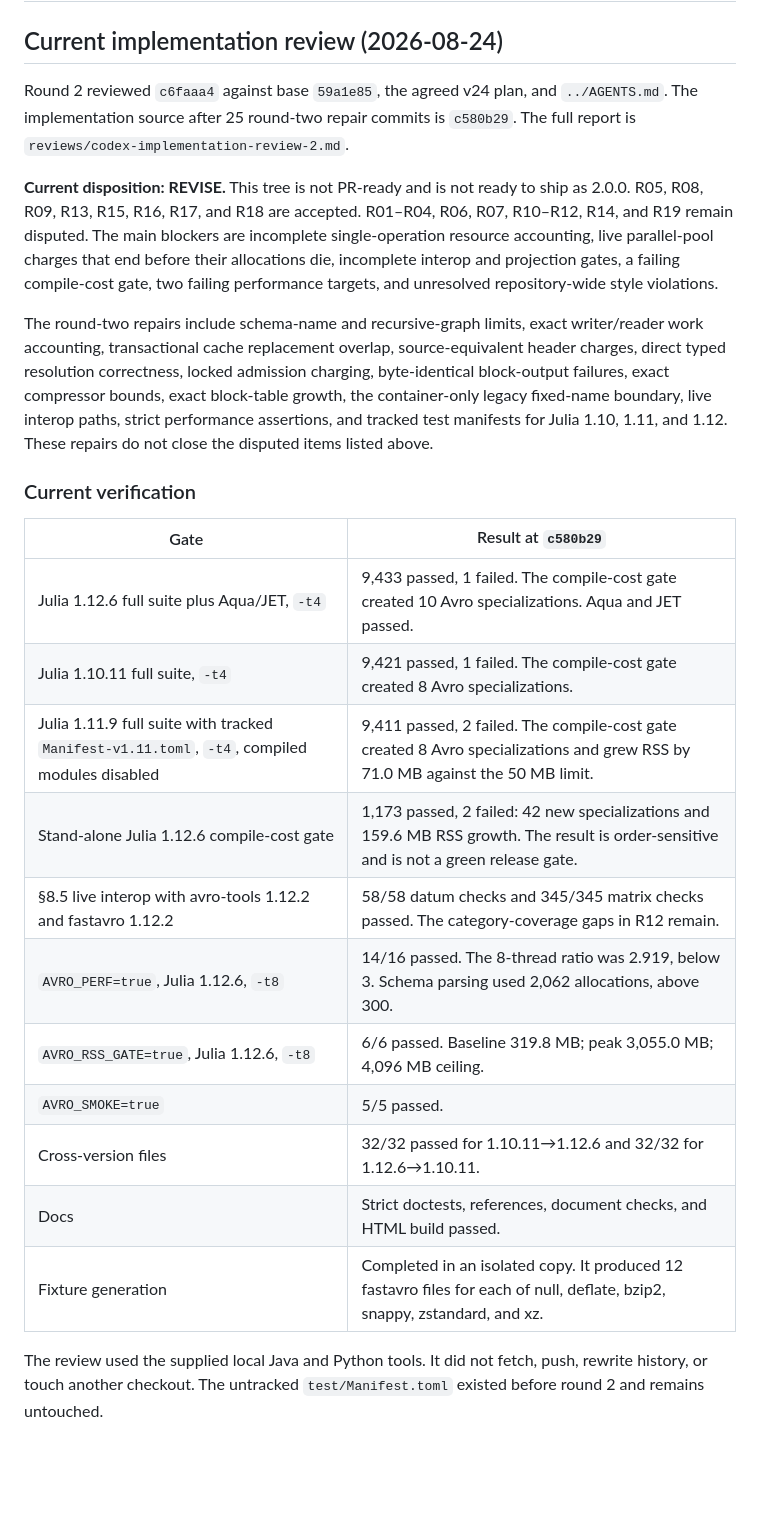
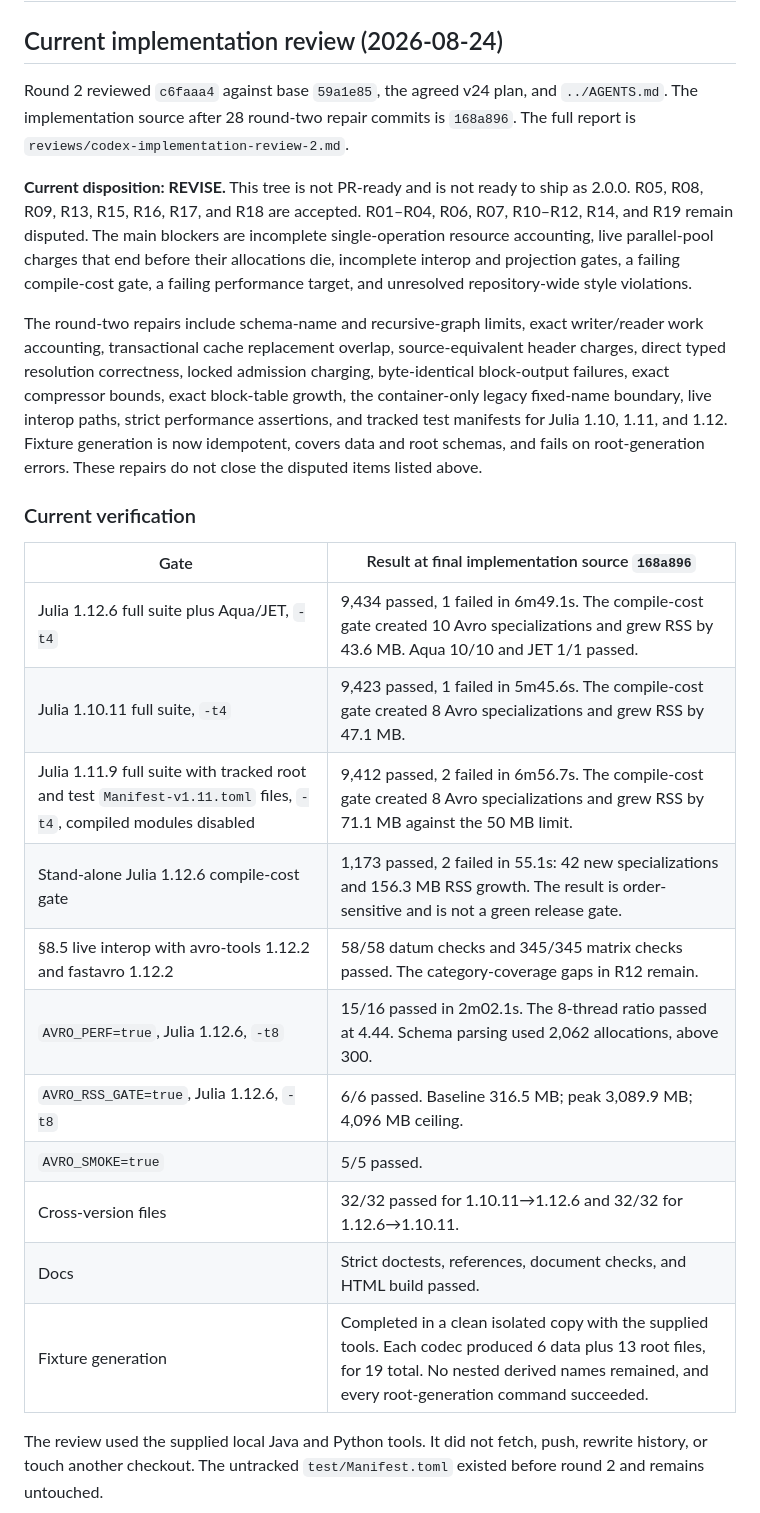
Before and after one commit to JuliaData/Avro.jl, a Markdown page: STATUS.md, the part around the change. GitHub-like rendering; blank space fills up the shorter version.

Commit message:
docs(status): record final-head validation
Co-Authored-By: Codex <codex@openai.com>

```diff
--- a/STATUS.md
+++ b/STATUS.md
@@ -3,37 +3,38 @@
 ## Current implementation review (2026-08-24)
 
 Round 2 reviewed `c6faaa4` against base `59a1e85`, the agreed v24 plan, and `../AGENTS.md`.
-The implementation source after 25 round-two repair commits is `c580b29`. The full report is
+The implementation source after 28 round-two repair commits is `168a896`. The full report is
 `reviews/codex-implementation-review-2.md`.
 
 **Current disposition: REVISE.** This tree is not PR-ready and is not ready to ship as 2.0.0.
 R05, R08, R09, R13, R15, R16, R17, and R18 are accepted. R01–R04, R06, R07, R10–R12, R14, and R19 remain
 disputed. The main blockers are incomplete single-operation resource accounting, live parallel-pool
 charges that end before their allocations die, incomplete interop and projection gates, a failing
-compile-cost gate, two failing performance targets, and unresolved repository-wide style violations.
+compile-cost gate, a failing performance target, and unresolved repository-wide style violations.
 
 The round-two repairs include schema-name and recursive-graph limits, exact writer/reader work
 accounting, transactional cache replacement overlap, source-equivalent header charges, direct typed
 resolution correctness, locked admission charging, byte-identical block-output failures, exact
 compressor bounds, exact block-table growth, the container-only legacy fixed-name boundary, live
 interop paths, strict performance assertions, and tracked test manifests for Julia 1.10, 1.11, and
-1.12. These repairs do not close the disputed items listed above.
+1.12. Fixture generation is now idempotent, covers data and root schemas, and fails on root-generation
+errors. These repairs do not close the disputed items listed above.
 
 ### Current verification
 
-| Gate | Result at `c580b29` |
+| Gate | Result at final implementation source `168a896` |
 |---|---|
-| Julia 1.12.6 full suite plus Aqua/JET, `-t4` | 9,433 passed, 1 failed. The compile-cost gate created 10 Avro specializations. Aqua and JET passed. |
-| Julia 1.10.11 full suite, `-t4` | 9,421 passed, 1 failed. The compile-cost gate created 8 Avro specializations. |
-| Julia 1.11.9 full suite with tracked `Manifest-v1.11.toml`, `-t4`, compiled modules disabled | 9,411 passed, 2 failed. The compile-cost gate created 8 Avro specializations and grew RSS by 71.0 MB against the 50 MB limit. |
-| Stand-alone Julia 1.12.6 compile-cost gate | 1,173 passed, 2 failed: 42 new specializations and 159.6 MB RSS growth. The result is order-sensitive and is not a green release gate. |
+| Julia 1.12.6 full suite plus Aqua/JET, `-t4` | 9,434 passed, 1 failed in 6m49.1s. The compile-cost gate created 10 Avro specializations and grew RSS by 43.6 MB. Aqua 10/10 and JET 1/1 passed. |
+| Julia 1.10.11 full suite, `-t4` | 9,423 passed, 1 failed in 5m45.6s. The compile-cost gate created 8 Avro specializations and grew RSS by 47.1 MB. |
+| Julia 1.11.9 full suite with tracked root and test `Manifest-v1.11.toml` files, `-t4`, compiled modules disabled | 9,412 passed, 2 failed in 6m56.7s. The compile-cost gate created 8 Avro specializations and grew RSS by 71.1 MB against the 50 MB limit. |
+| Stand-alone Julia 1.12.6 compile-cost gate | 1,173 passed, 2 failed in 55.1s: 42 new specializations and 156.3 MB RSS growth. The result is order-sensitive and is not a green release gate. |
 | §8.5 live interop with avro-tools 1.12.2 and fastavro 1.12.2 | 58/58 datum checks and 345/345 matrix checks passed. The category-coverage gaps in R12 remain. |
-| `AVRO_PERF=true`, Julia 1.12.6, `-t8` | 14/16 passed. The 8-thread ratio was 2.919, below 3. Schema parsing used 2,062 allocations, above 300. |
-| `AVRO_RSS_GATE=true`, Julia 1.12.6, `-t8` | 6/6 passed. Baseline 319.8 MB; peak 3,055.0 MB; 4,096 MB ceiling. |
+| `AVRO_PERF=true`, Julia 1.12.6, `-t8` | 15/16 passed in 2m02.1s. The 8-thread ratio passed at 4.44. Schema parsing used 2,062 allocations, above 300. |
+| `AVRO_RSS_GATE=true`, Julia 1.12.6, `-t8` | 6/6 passed. Baseline 316.5 MB; peak 3,089.9 MB; 4,096 MB ceiling. |
 | `AVRO_SMOKE=true` | 5/5 passed. |
 | Cross-version files | 32/32 passed for 1.10.11→1.12.6 and 32/32 for 1.12.6→1.10.11. |
 | Docs | Strict doctests, references, document checks, and HTML build passed. |
-| Fixture generation | Completed in an isolated copy. It produced 12 fastavro files for each of null, deflate, bzip2, snappy, zstandard, and xz. |
+| Fixture generation | Completed in a clean isolated copy with the supplied tools. Each codec produced 6 data plus 13 root files, for 19 total. No nested derived names remained, and every root-generation command succeeded. |
 
 The review used the supplied local Java and Python tools. It did not fetch, push, rewrite history, or
 touch another checkout. The untracked `test/Manifest.toml` existed before round 2 and remains untouched.
```
